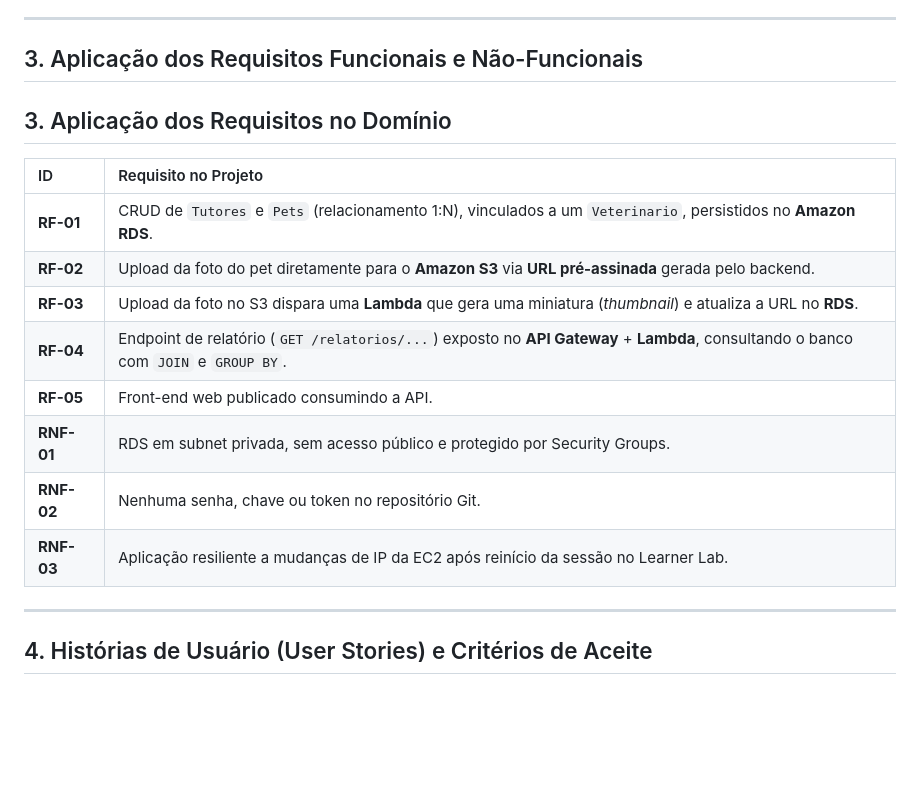
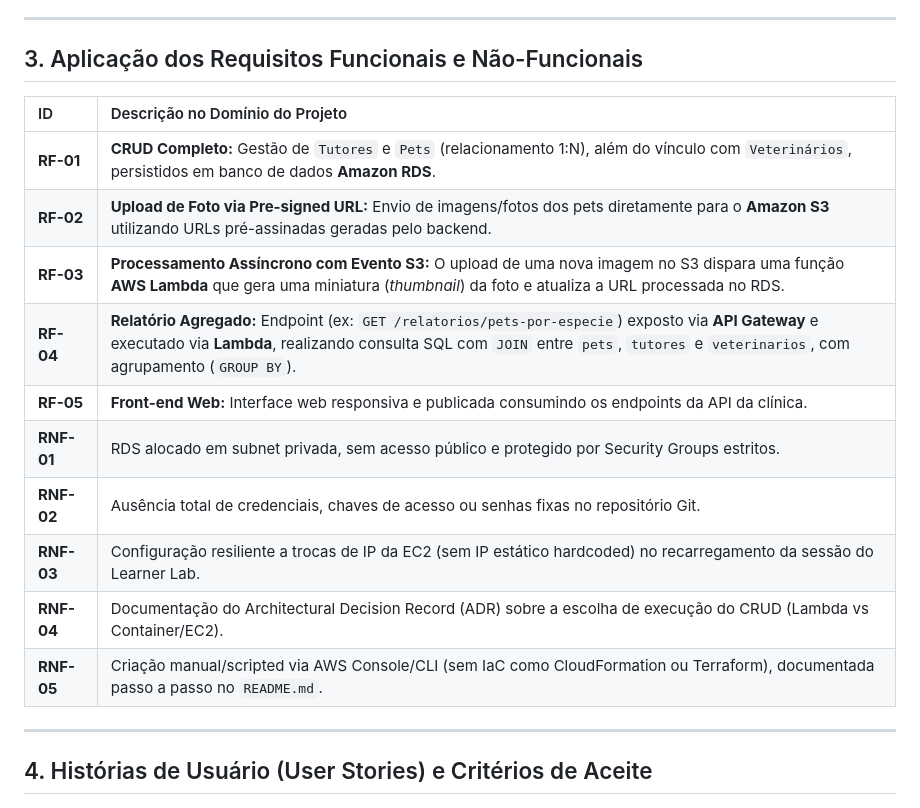
Before and after one commit to AnaBeatrizOliver/Projeto-de-Nuvem-, a Markdown page: specs/spec.md, the part around the change. Rendered like a GitHub page; blank space fills up the shorter version.

```diff
--- a/specs/spec.md
+++ b/specs/spec.md
@@ -24,18 +24,19 @@ O objetivo deste projeto é construir uma aplicação web robusta, hospedada na
 ---
 
 ## 3. Aplicação dos Requisitos Funcionais e Não-Funcionais
-## 3. Aplicação dos Requisitos no Domínio
 
-| ID | Requisito no Projeto |
+| ID | Descrição no Domínio do Projeto |
 | :--- | :--- |
-| **RF-01** | CRUD de `Tutores` e `Pets` (relacionamento 1:N), vinculados a um `Veterinario`, persistidos no **Amazon RDS**. |
-| **RF-02** | Upload da foto do pet diretamente para o **Amazon S3** via **URL pré-assinada** gerada pelo backend. |
-| **RF-03** | Upload da foto no S3 dispara uma **Lambda** que gera uma miniatura (*thumbnail*) e atualiza a URL no **RDS**. |
-| **RF-04** | Endpoint de relatório (`GET /relatorios/...`) exposto no **API Gateway** + **Lambda**, consultando o banco com `JOIN` e `GROUP BY`. |
-| **RF-05** | Front-end web publicado consumindo a API. |
-| **RNF-01** | RDS em subnet privada, sem acesso público e protegido por Security Groups. |
-| **RNF-02** | Nenhuma senha, chave ou token no repositório Git. |
-| **RNF-03** | Aplicação resiliente a mudanças de IP da EC2 após reinício da sessão no Learner Lab. |
+| **RF-01** | **CRUD Completo:** Gestão de `Tutores` e `Pets` (relacionamento 1:N), além do vínculo com `Veterinários`, persistidos em banco de dados **Amazon RDS**. |
+| **RF-02** | **Upload de Foto via Pre-signed URL:** Envio de imagens/fotos dos pets diretamente para o **Amazon S3** utilizando URLs pré-assinadas geradas pelo backend. |
+| **RF-03** | **Processamento Assíncrono com Evento S3:** O upload de uma nova imagem no S3 dispara uma função **AWS Lambda** que gera uma miniatura (*thumbnail*) da foto e atualiza a URL processada no RDS. |
+| **RF-04** | **Relatório Agregado:** Endpoint (ex: `GET /relatorios/pets-por-especie`) exposto via **API Gateway** e executado via **Lambda**, realizando consulta SQL com `JOIN` entre `pets`, `tutores` e `veterinarios`, com agrupamento (`GROUP BY`). |
+| **RF-05** | **Front-end Web:** Interface web responsiva e publicada consumindo os endpoints da API da clínica. |
+| **RNF-01** | RDS alocado em subnet privada, sem acesso público e protegido por Security Groups estritos. |
+| **RNF-02** | Ausência total de credenciais, chaves de acesso ou senhas fixas no repositório Git. |
+| **RNF-03** | Configuração resiliente a trocas de IP da EC2 (sem IP estático hardcoded) no recarregamento da sessão do Learner Lab. |
+| **RNF-04** | Documentação do Architectural Decision Record (ADR) sobre a escolha de execução do CRUD (Lambda vs Container/EC2). |
+| **RNF-05** | Criação manual/scripted via AWS Console/CLI (sem IaC como CloudFormation ou Terraform), documentada passo a passo no `README.md`. |
 ---
 
 ## 4. Histórias de Usuário (User Stories) e Critérios de Aceite
```
